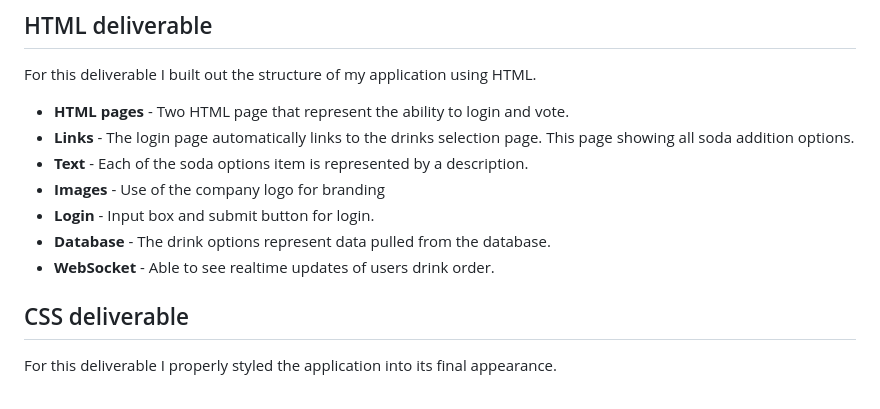
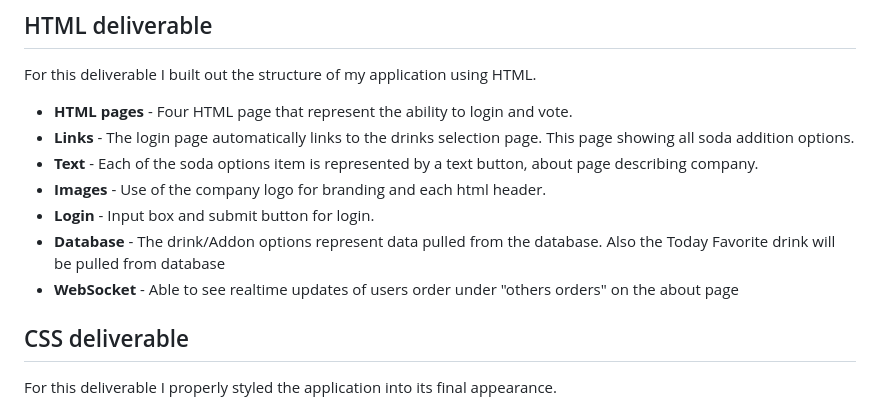
Before and after one commit to Hoosieman/DropByDrip, a Markdown page: README.md, the part around the change. Rendered like a GitHub page.

Commit message:
Update README.md
Adding description on HTML deliverables

```diff
--- a/README.md
+++ b/README.md
@@ -48,13 +48,13 @@ I am going to use the required technologies in the following ways.
 
 For this deliverable I built out the structure of my application using HTML.
 
-- **HTML pages** - Two HTML page that represent the ability to login and vote.
+- **HTML pages** - Four HTML page that represent the ability to login and vote.
 - **Links** - The login page automatically links to the drinks selection page. This page showing all soda addition options.
-- **Text** - Each of the soda options item is represented by a description.
-- **Images** - Use of the company logo for branding
+- **Text** - Each of the soda options item is represented by a text button, about page describing company.
+- **Images** - Use of the company logo for branding and each html header.
 - **Login** - Input box and submit button for login.
-- **Database** - The drink options represent data pulled from the database.
-- **WebSocket** - Able to see realtime updates of users drink order.
+- **Database** - The drink/Addon options represent data pulled from the database. Also the Today Favorite drink will be pulled from database
+- **WebSocket** - Able to see realtime updates of users order under "others orders" on the about page
 
 ## CSS deliverable
 
```
